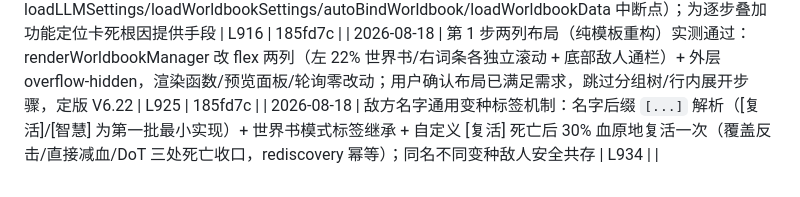
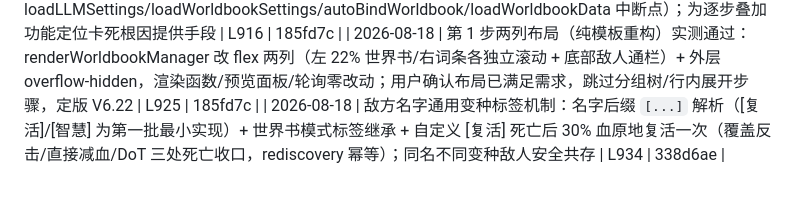
Before and after one commit to bachhoang2463j-a11y/RpgCombat, a Markdown page: LOG-INDEX.md, the part around the change. GitHub-like rendering.

Commit message:
docs: LOG-INDEX 回填 LOG-077 HASH (338d6ae)

```diff
--- a/LOG-INDEX.md
+++ b/LOG-INDEX.md
@@ -82,4 +82,4 @@
 | 2026-08-18 | V6.18 实测仍卡在「等待 LLM 输出正则标签」（刷新/切浏览器/重启酒馆均复现），index.html 整体回退至 f9ae832（V6.16）；仅保留一处最小修复——renderWorldbookLoadedEnemies 改直接写容器（修复「当前载入敌人不显示」，+4/-2）；用户实测确认无误，版本定版 V6.20 | L907 | 7a88f62 |
 | 2026-08-18 | 第 0 步诊断探头（纯观察零行为变化）：全局异常捕获（error/unhandledrejection/onerror → 顶部红条 __dbgErrors）+ startSTPolling 打点 7/8/9（入口/首轮 tick/5s 兜底）+ 初始化序列细化打点 5.1~5.8/10（定位 loadLLMSettings/loadWorldbookSettings/autoBindWorldbook/loadWorldbookData 中断点）；为逐步叠加功能定位卡死根因提供手段 | L916 | 185fd7c |
 | 2026-08-18 | 第 1 步两列布局（纯模板重构）实测通过：renderWorldbookManager 改 flex 两列（左 22% 世界书/右词条各独立滚动 + 底部敌人通栏）+ 外层 overflow-hidden，渲染函数/预览面板/轮询零改动；用户确认布局已满足需求，跳过分组树/行内展开步骤，定版 V6.22 | L925 | 185fd7c |
-| 2026-08-18 | 敌方名字通用变种标签机制：名字后缀 `[...]` 解析（[复活]/[智慧] 为第一批最小实现）+ 世界书模式标签继承 + 自定义 [复活] 死亡后 30% 血原地复活一次（覆盖反击/直接减血/DoT 三处死亡收口，rediscovery 幂等）；同名不同变种敌人安全共存 | L934 | |
+| 2026-08-18 | 敌方名字通用变种标签机制：名字后缀 `[...]` 解析（[复活]/[智慧] 为第一批最小实现）+ 世界书模式标签继承 + 自定义 [复活] 死亡后 30% 血原地复活一次（覆盖反击/直接减血/DoT 三处死亡收口，rediscovery 幂等）；同名不同变种敌人安全共存 | L934 | 338d6ae |
```
